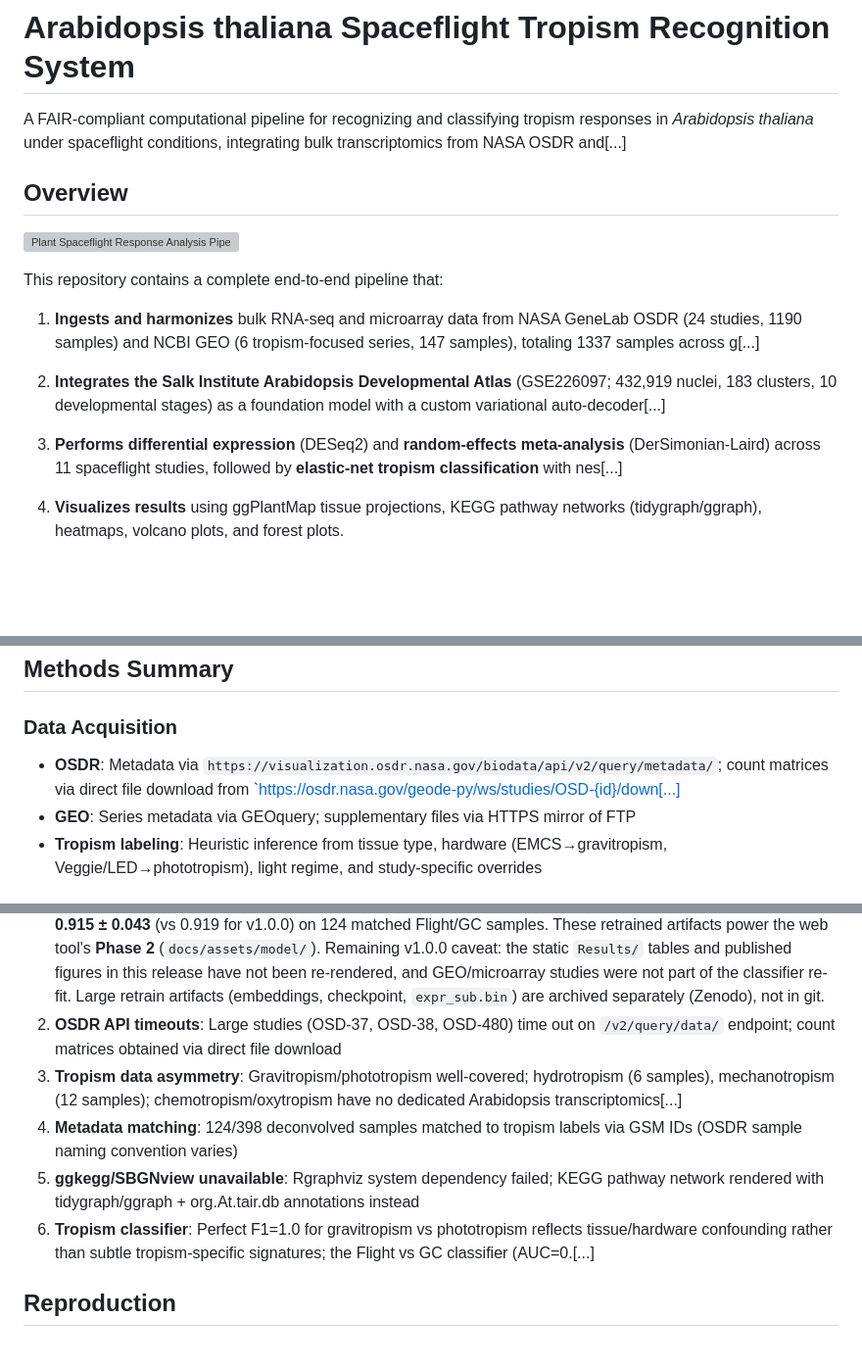
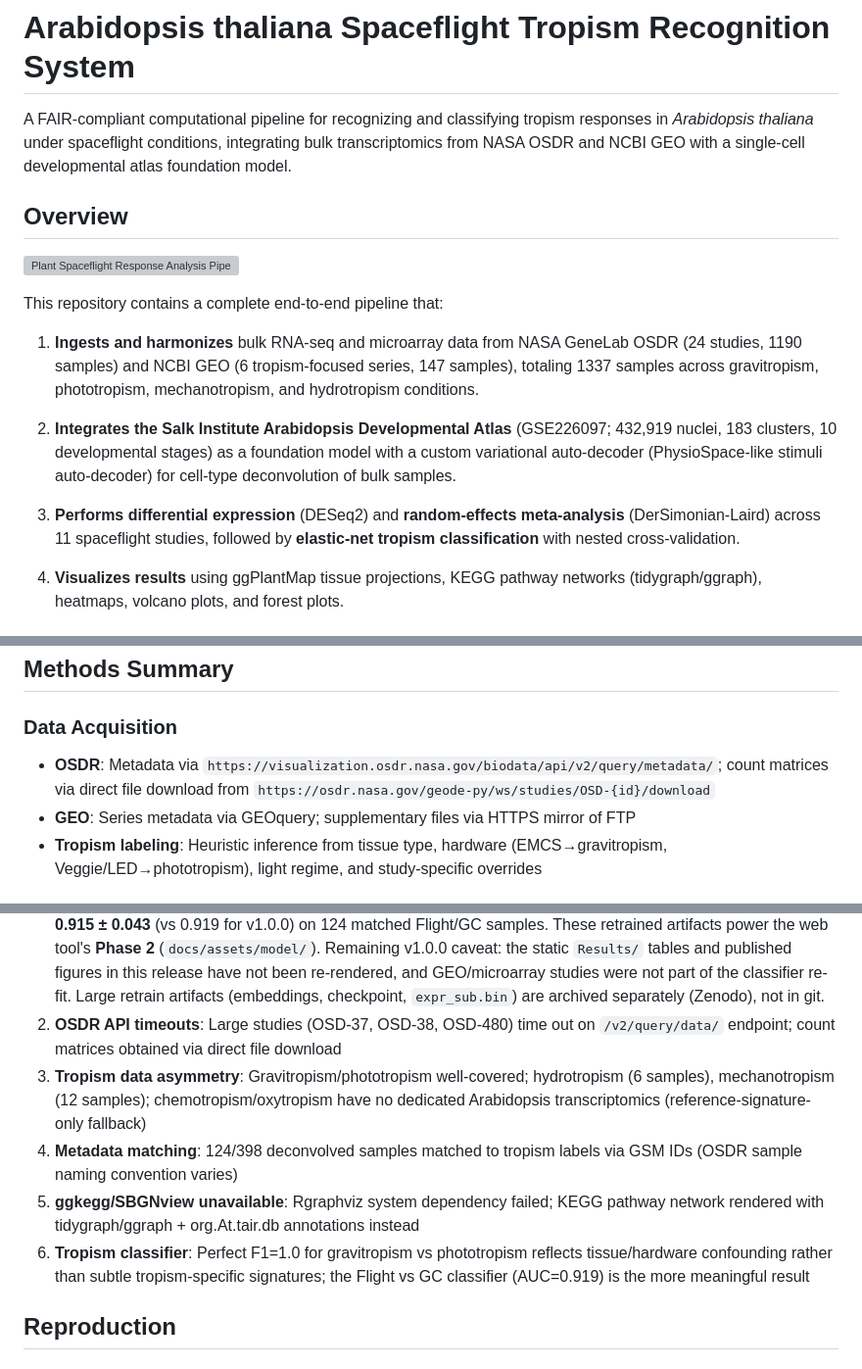
Before and after one commit to dr-richard-barker/Tropism_autodecoder_2026, a Markdown page: README.md, 3 parts joined by grey strips. Shown at 98% size. Rendered like a GitHub page; blank space fills up the shorter version; grey boxes are pictures that could not be loaded.

Commit message:
README: restore seven sentences cut off with [...]
The v1.1.0 release commit (69b1bd2) truncated seven lines of the README
mid-sentence, leaving a literal [...] at the end of each. The complete
text survived only in the pre-release copy in a local
Tropism_autodecoder_2026_v1.1.0_ready folder. Each truncated line is
replaced by the draft line that has exactly the same text up to the cut,
so no later edit to those lines is lost.

Co-Authored-By: Claude Opus 5.5 <noreply@anthropic.com>

```diff
--- a/README.md
+++ b/README.md
@@ -1,6 +1,6 @@
 # Arabidopsis thaliana Spaceflight Tropism Recognition System
 
-A FAIR-compliant computational pipeline for recognizing and classifying tropism responses in *Arabidopsis thaliana* under spaceflight conditions, integrating bulk transcriptomics from NASA OSDR and[...]
+A FAIR-compliant computational pipeline for recognizing and classifying tropism responses in *Arabidopsis thaliana* under spaceflight conditions, integrating bulk transcriptomics from NASA OSDR and NCBI GEO with a single-cell developmental atlas foundation model.
 
 ## Overview
 
@@ -8,11 +8,11 @@ A FAIR-compliant computational pipeline for recognizing and classifying tropism
 
 This repository contains a complete end-to-end pipeline that:
 
-1. **Ingests and harmonizes** bulk RNA-seq and microarray data from NASA GeneLab OSDR (24 studies, 1190 samples) and NCBI GEO (6 tropism-focused series, 147 samples), totaling 1337 samples across g[...]
+1. **Ingests and harmonizes** bulk RNA-seq and microarray data from NASA GeneLab OSDR (24 studies, 1190 samples) and NCBI GEO (6 tropism-focused series, 147 samples), totaling 1337 samples across gravitropism, phototropism, mechanotropism, and hydrotropism conditions.
 
-2. **Integrates the Salk Institute Arabidopsis Developmental Atlas** (GSE226097; 432,919 nuclei, 183 clusters, 10 developmental stages) as a foundation model with a custom variational auto-decoder[...]
+2. **Integrates the Salk Institute Arabidopsis Developmental Atlas** (GSE226097; 432,919 nuclei, 183 clusters, 10 developmental stages) as a foundation model with a custom variational auto-decoder (PhysioSpace-like stimuli auto-decoder) for cell-type deconvolution of bulk samples.
 
-3. **Performs differential expression** (DESeq2) and **random-effects meta-analysis** (DerSimonian-Laird) across 11 spaceflight studies, followed by **elastic-net tropism classification** with nes[...]
+3. **Performs differential expression** (DESeq2) and **random-effects meta-analysis** (DerSimonian-Laird) across 11 spaceflight studies, followed by **elastic-net tropism classification** with nested cross-validation.
 
 4. **Visualizes results** using ggPlantMap tissue projections, KEGG pathway networks (tidygraph/ggraph), heatmaps, volcano plots, and forest plots.
 
@@ -106,7 +106,7 @@ See `WEB_TOOL_PLAN.md` for the full design, accessibility spec, and roadmap (inc
 ## Methods Summary
 
 ### Data Acquisition
-- **OSDR**: Metadata via `https://visualization.osdr.nasa.gov/biodata/api/v2/query/metadata/`; count matrices via direct file download from `https://osdr.nasa.gov/geode-py/ws/studies/OSD-{id}/down[...]
+- **OSDR**: Metadata via `https://visualization.osdr.nasa.gov/biodata/api/v2/query/metadata/`; count matrices via direct file download from `https://osdr.nasa.gov/geode-py/ws/studies/OSD-{id}/download`
 - **GEO**: Series metadata via GEOquery; supplementary files via HTTPS mirror of FTP
 - **Tropism labeling**: Heuristic inference from tissue type, hardware (EMCS→gravitropism, Veggie/LED→phototropism), light regime, and study-specific overrides
 
@@ -145,10 +145,10 @@ See `WEB_TOOL_PLAN.md` for the full design, accessibility spec, and roadmap (inc
 
 1. **Auto-decoder training scale**: The v1.0.0 auto-decoder was trained on CPU with a 60,792-cell stratified subsample (all 183 clusters); the full 432k atlas was already used for the signature matrix and deconvolution. The full-atlas GPU retrain has since been **completed** (2026-07): rebuilt entirely from the public atlas (GSE226097 `global_integration_221009.rds`), the auto-decoder was retrained on all **432,919 nuclei** via `Code/export_atlas.R` → `Code/train_autodecoder_gpu.py` (Apple MPS, ~3.4 min), improving validation loss to **0.3739** (vs 0.4300 for the 60k draft; reconstruction ≈ unchanged). The **Flight-vs-Ground-Control classifier has since been regenerated** on the retrained atlas: the bulk OSDR RNA-seq counts (14 studies) were re-acquired directly from OSDR, re-run through DESeq2 → NNLS deconvolution → elastic-net classifier, reproducing **AUC 0.915 ± 0.043** (vs 0.919 for v1.0.0) on 124 matched Flight/GC samples. These retrained artifacts power the web tool's **Phase 2** (`docs/assets/model/`). Remaining v1.0.0 caveat: the static `Results/` tables and published figures in this release have not been re-rendered, and GEO/microarray studies were not part of the classifier re-fit. Large retrain artifacts (embeddings, checkpoint, `expr_sub.bin`) are archived separately (Zenodo), not in git.
 2. **OSDR API timeouts**: Large studies (OSD-37, OSD-38, OSD-480) time out on `/v2/query/data/` endpoint; count matrices obtained via direct file download
-3. **Tropism data asymmetry**: Gravitropism/phototropism well-covered; hydrotropism (6 samples), mechanotropism (12 samples); chemotropism/oxytropism have no dedicated Arabidopsis transcriptomics[...]
+3. **Tropism data asymmetry**: Gravitropism/phototropism well-covered; hydrotropism (6 samples), mechanotropism (12 samples); chemotropism/oxytropism have no dedicated Arabidopsis transcriptomics (reference-signature-only fallback)
 4. **Metadata matching**: 124/398 deconvolved samples matched to tropism labels via GSM IDs (OSDR sample naming convention varies)
 5. **ggkegg/SBGNview unavailable**: Rgraphviz system dependency failed; KEGG pathway network rendered with tidygraph/ggraph + org.At.tair.db annotations instead
-6. **Tropism classifier**: Perfect F1=1.0 for gravitropism vs phototropism reflects tissue/hardware confounding rather than subtle tropism-specific signatures; the Flight vs GC classifier (AUC=0.[...]
+6. **Tropism classifier**: Perfect F1=1.0 for gravitropism vs phototropism reflects tissue/hardware confounding rather than subtle tropism-specific signatures; the Flight vs GC classifier (AUC=0.919) is the more meaningful result
 
 ## Reproduction
 
```
